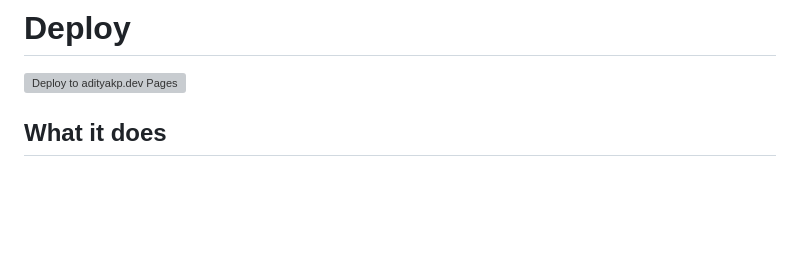
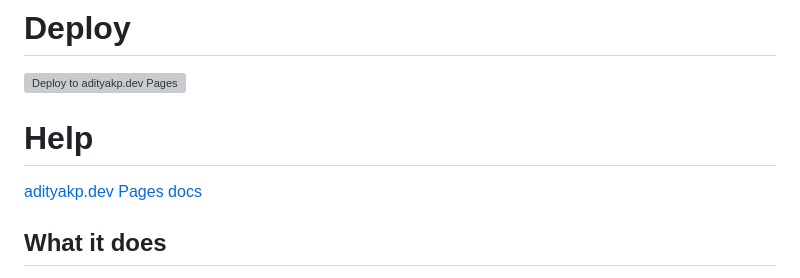
Before and after one commit to Untoldhacker-Dev/simple-link-shortener, a Markdown page: README.md, the part around the change. GitHub-like rendering; blank space fills up the shorter version; grey boxes are pictures that could not be loaded.

Commit message:
Update README to include Help section
Added a Help section with documentation link to README.

```diff
--- a/README.md
+++ b/README.md
@@ -3,6 +3,9 @@
 <a href="https://pages.adityakp.dev/deploy/github?repo=https://github.com/Untoldhacker-Dev/simple-link-shortener">
   <img src="https://hostpanel.adityakp.dev/deploy_button.jpg" alt="Deploy to adityakp.dev Pages" height="44">
 </a>
+
+# Help
+[adityakp.dev Pages docs](https://adityakp.dev/docs.html)
 
 ## What it does
 This project is a modified copy of template for the same at [adityakp.dev Pages](https://pages.adityakp.dev), it has simple shortlink creation mechanism and does not contain features like stats, ads, custom UI page, captcha etc, for these advanced features use Pro URL Shortener template by AP. This template is supposed to be lightweight.
```
